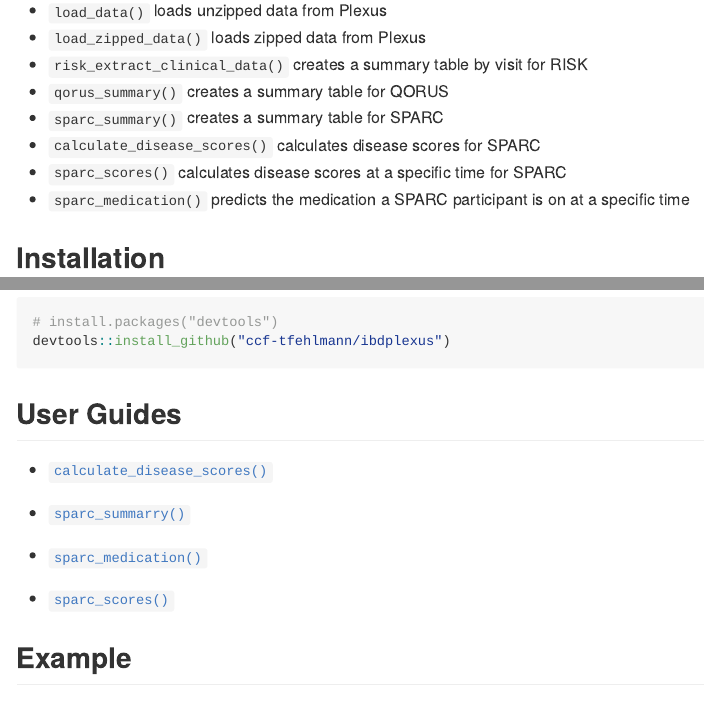
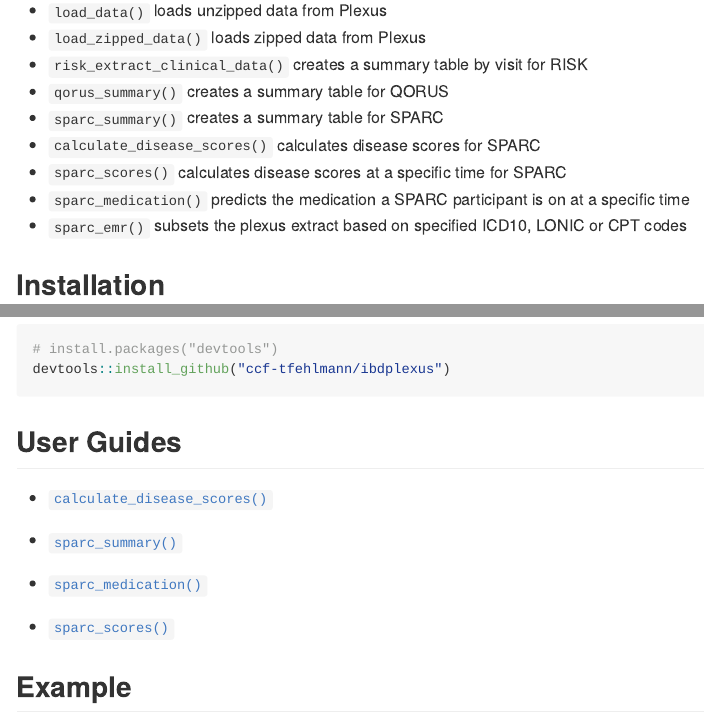
Before and after one commit to ccf-tfehlmann/ibdplexus, an R Markdown document (README.Rmd): the page in a window 1100 px wide, from 270 px down, and a second part further down, joined at a grey line. The pictures show the output file README.md that the author committed with the source, drawn offline in the style of GitHub; long lines of code are wrapped.

Commit message:
Updated read me document with new function

```diff
--- a/README.Rmd
+++ b/README.Rmd
@@ -30,6 +30,7 @@
 * `calculate_disease_scores()` calculates disease scores for SPARC
 * `sparc_scores()` calculates disease scores at a specific time for SPARC
 * `sparc_medication()` predicts the medication a SPARC participant is on at a specific time
+* `sparc_emr()` subsets the plexus extract based on specified ICD10, LONIC or CPT codes
 
 ## Installation
 
@@ -45,7 +46,7 @@
 
 * <a href="https://github.com/ccf-tfehlmann/ibdplexus/blob/master/Calculating%20Disease%20Activity%20Scores%20for%20SPARC.pdf">`calculate_disease_scores()`</a>
 
-* <a href="https://github.com/ccf-tfehlmann/ibdplexus/blob/master/SPARC_Summary_userguide.pdf">`sparc_summarry()`</a>
+* <a href="https://github.com/ccf-tfehlmann/ibdplexus/blob/master/SPARC_Summary_userguide.pdf">`sparc_summary()`</a>
 
 * <a href="https://github.com/ccf-tfehlmann/ibdplexus/blob/master/sparc_medication_userguide.pdf">`sparc_medication()`</a>
 
```
Also changed, not shown: README.md.
